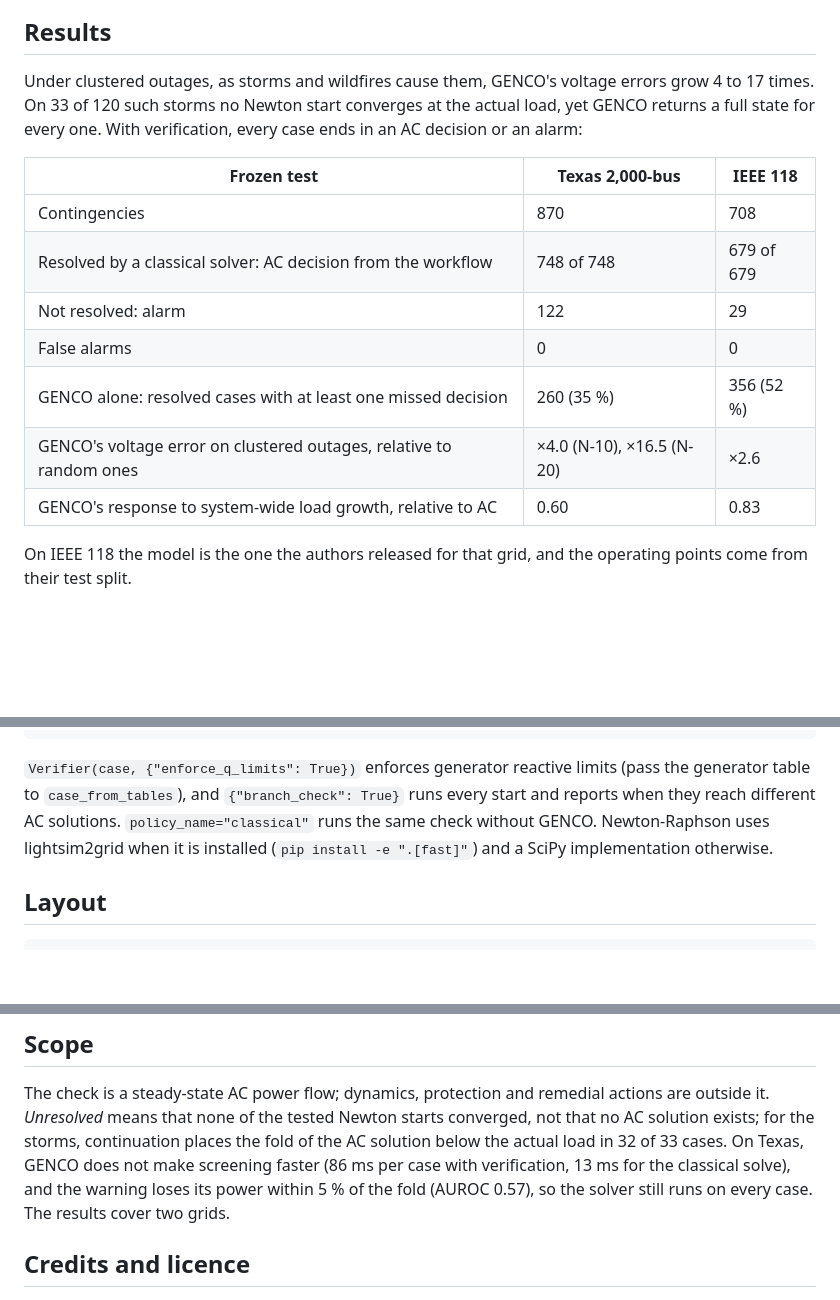
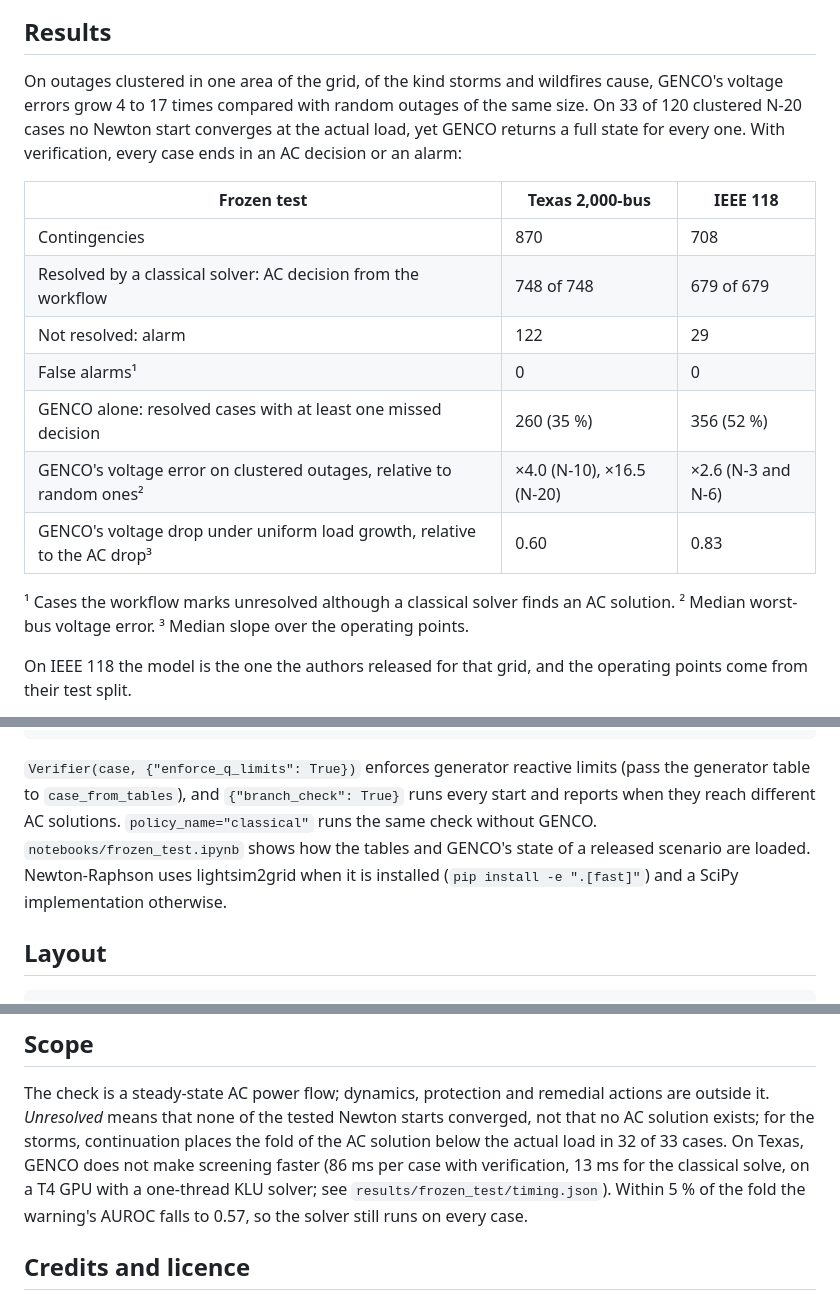
Before and after one commit to Alirezashooshtari/genco-trust-but-verify, a Markdown page: README.md, 3 parts joined by grey strips. GitHub-like rendering; blank space fills up the shorter version.

Commit message:
README: define the table rows; clustered outages are constructed
Footnotes for false alarms, the error ratio and the load-growth slope; the IEEE 118 ratio is over N-3 and N-6. Scope names the timing hardware; the API section points to the notebook that loads a scenario.

```diff
--- a/README.md
+++ b/README.md
@@ -18,19 +18,23 @@ step that always ends in an AC solution or an explicit alarm, and extends GENCO
 
 ## Results
 
-Under clustered outages, as storms and wildfires cause them, GENCO's voltage errors grow 4 to 17 times. On 33 of 120 such
-storms no Newton start converges at the actual load, yet GENCO returns a full state for every one. With verification,
-every case ends in an AC decision or an alarm:
+On outages clustered in one area of the grid, of the kind storms and wildfires cause, GENCO's voltage errors grow 4 to
+17 times compared with random outages of the same size. On 33 of 120 clustered N-20 cases no Newton start converges at the
+actual load, yet GENCO returns a full state for every one. With verification, every case ends in an AC decision or an
+alarm:
 
 | Frozen test | Texas 2,000-bus | IEEE 118 |
 |---|---|---|
 | Contingencies | 870 | 708 |
 | Resolved by a classical solver: AC decision from the workflow | 748 of 748 | 679 of 679 |
 | Not resolved: alarm | 122 | 29 |
-| False alarms | 0 | 0 |
+| False alarms¹ | 0 | 0 |
 | GENCO alone: resolved cases with at least one missed decision | 260 (35 %) | 356 (52 %) |
-| GENCO's voltage error on clustered outages, relative to random ones | ×4.0 (N-10), ×16.5 (N-20) | ×2.6 |
-| GENCO's response to system-wide load growth, relative to AC | 0.60 | 0.83 |
+| GENCO's voltage error on clustered outages, relative to random ones² | ×4.0 (N-10), ×16.5 (N-20) | ×2.6 (N-3 and N-6) |
+| GENCO's voltage drop under uniform load growth, relative to the AC drop³ | 0.60 | 0.83 |
+
+¹ Cases the workflow marks unresolved although a classical solver finds an AC solution.
+² Median worst-bus voltage error. ³ Median slope over the operating points.
 
 On IEEE 118 the model is the one the authors released for that grid, and the operating points come from their test split.
 
@@ -72,7 +76,8 @@ result.history            # every start tried: iterations, mismatch, time
 
 `Verifier(case, {"enforce_q_limits": True})` enforces generator reactive limits (pass the generator table to
 `case_from_tables`), and `{"branch_check": True}` runs every start and reports when they reach different AC solutions.
-`policy_name="classical"` runs the same check without GENCO. Newton-Raphson uses lightsim2grid when it is installed
+`policy_name="classical"` runs the same check without GENCO. `notebooks/frozen_test.ipynb` shows how the tables and
+GENCO's state of a released scenario are loaded. Newton-Raphson uses lightsim2grid when it is installed
 (`pip install -e ".[fast]"`) and a SciPy implementation otherwise.
 
 ## Layout
@@ -105,8 +110,9 @@ python scripts/warning_ablation.py --features-dir <folder with features_released
 The check is a steady-state AC power flow; dynamics, protection and remedial actions are outside it. *Unresolved* means
 that none of the tested Newton starts converged, not that no AC solution exists; for the storms, continuation places the
 fold of the AC solution below the actual load in 32 of 33 cases. On Texas, GENCO does not make screening faster (86 ms
-per case with verification, 13 ms for the classical solve), and the warning loses its power within 5 % of the fold
-(AUROC 0.57), so the solver still runs on every case. The results cover two grids.
+per case with verification, 13 ms for the classical solve, on a T4 GPU with a one-thread KLU solver; see
+`results/frozen_test/timing.json`). Within 5 % of the fold the warning's AUROC falls to 0.57, so the solver still runs
+on every case.
 
 ## Credits and licence
 
```
